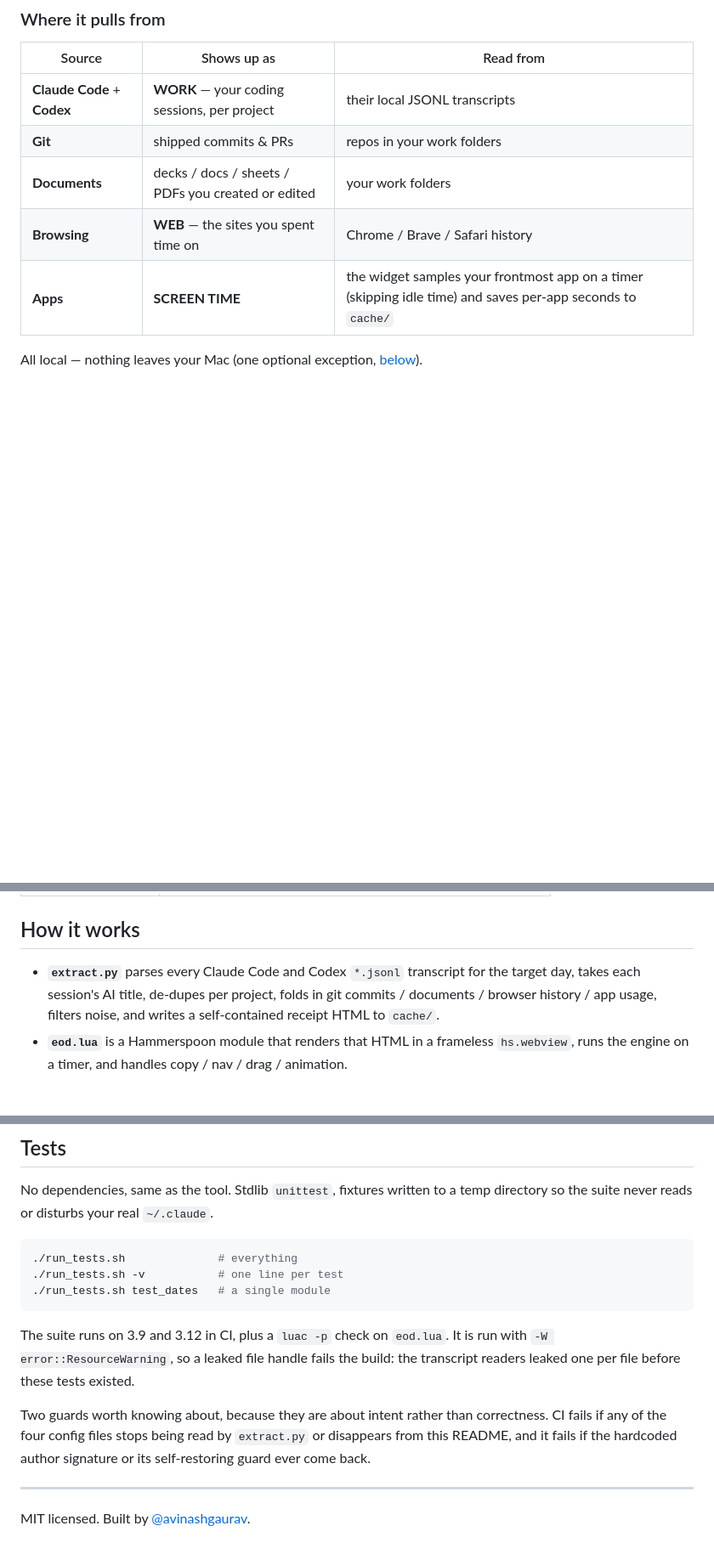
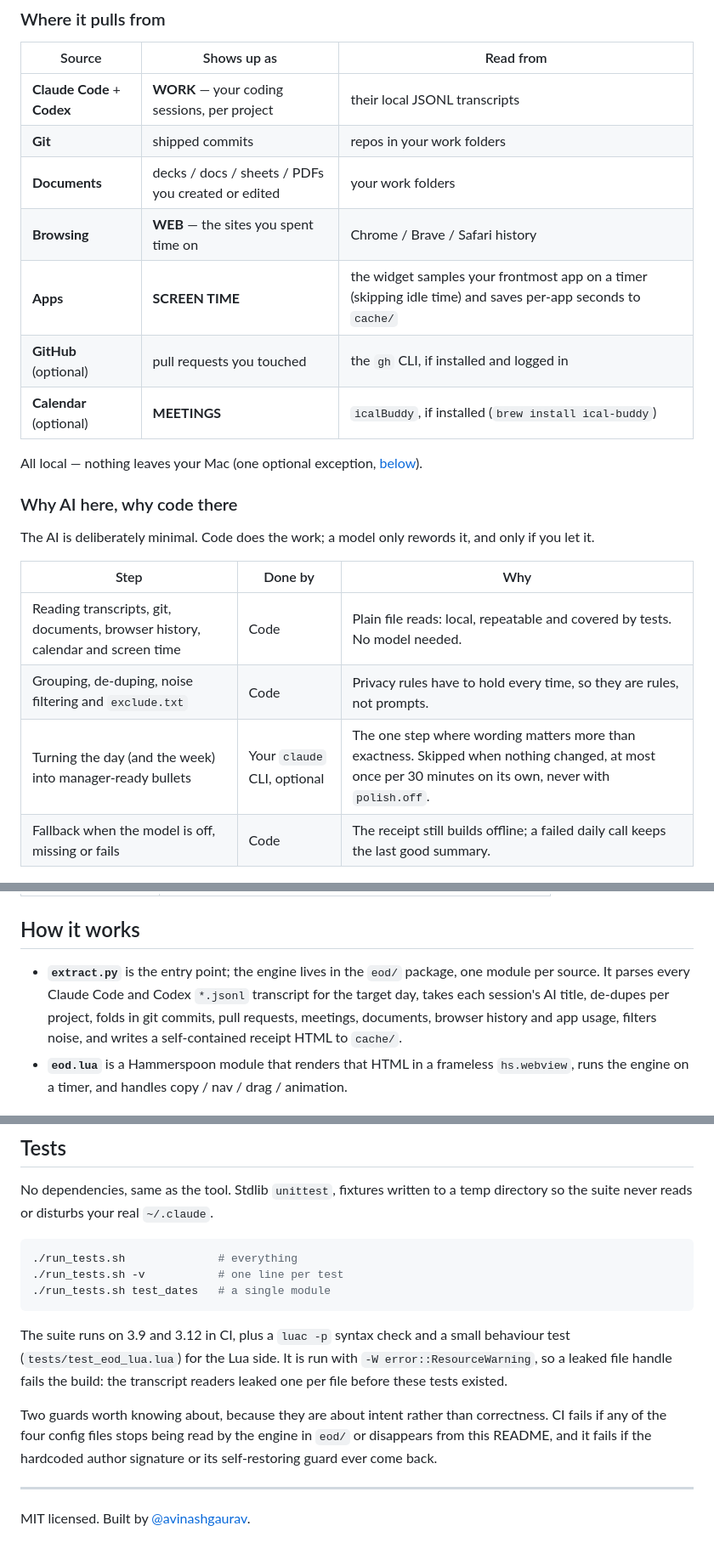
Before and after one commit to avinashgaurav/EOD, a Markdown page: README.md, 3 parts joined by grey strips. Shown at 85% size. Rendered like a GitHub page; blank space fills up the shorter version.

Commit message:
Add why-AI section and correct sources, CI and install docs
Co-Authored-By: Claude Opus 5.5 (1M context) <noreply@anthropic.com>

````diff
--- a/README.md
+++ b/README.md
@@ -19,12 +19,25 @@ Mac. Local-first, no API keys (see [Requirements & permissions](#requirements--p
 | Source | Shows up as | Read from |
 |---|---|---|
 | **Claude Code** + **Codex** | **WORK** — your coding sessions, per project | their local JSONL transcripts |
-| **Git** | shipped commits & PRs | repos in your work folders |
+| **Git** | shipped commits | repos in your work folders |
 | **Documents** | decks / docs / sheets / PDFs you created or edited | your work folders |
 | **Browsing** | **WEB** — the sites you spent time on | Chrome / Brave / Safari history |
 | **Apps** | **SCREEN TIME** | the widget samples your frontmost app on a timer (skipping idle time) and saves per-app seconds to `cache/` |
+| **GitHub** (optional) | pull requests you touched | the `gh` CLI, if installed and logged in |
+| **Calendar** (optional) | **MEETINGS** | `icalBuddy`, if installed (`brew install ical-buddy`) |
 
 All local — nothing leaves your Mac (one optional exception, [below](#requirements--permissions)).
+
+### Why AI here, why code there
+
+The AI is deliberately minimal. Code does the work; a model only rewords it, and only if you let it.
+
+| Step | Done by | Why |
+|---|---|---|
+| Reading transcripts, git, documents, browser history, calendar and screen time | Code | Plain file reads: local, repeatable and covered by tests. No model needed. |
+| Grouping, de-duping, noise filtering and `exclude.txt` | Code | Privacy rules have to hold every time, so they are rules, not prompts. |
+| Turning the day (and the week) into manager-ready bullets | Your `claude` CLI, optional | The one step where wording matters more than exactness. Skipped when nothing changed, at most once per 30 minutes on its own, never with `polish.off`. |
+| Fallback when the model is off, missing or fails | Code | The receipt still builds offline; a failed daily call keeps the last good summary. |
 
 <p align="center">
   <img src="screenshots/brief.png" alt="EOD daily work receipt" width="220">
@@ -175,10 +188,11 @@ top-right. (Already have an `init.lua`? Don't overwrite it — see INSTALL.md.)
 
 ## How it works
 
-- **`extract.py`** parses every Claude Code and Codex `*.jsonl` transcript for the
-  target day, takes each session's AI title, de-dupes per project, folds in git
-  commits / documents / browser history / app usage, filters noise, and writes a
-  self-contained receipt HTML to `cache/`.
+- **`extract.py`** is the entry point; the engine lives in the `eod/` package, one
+  module per source. It parses every Claude Code and Codex `*.jsonl` transcript for
+  the target day, takes each session's AI title, de-dupes per project, folds in git
+  commits, pull requests, meetings, documents, browser history and app usage, filters
+  noise, and writes a self-contained receipt HTML to `cache/`.
 - **`eod.lua`** is a Hammerspoon module that renders that HTML in a frameless
   `hs.webview`, runs the engine on a timer, and handles copy / nav / drag / animation.
 
@@ -248,13 +263,14 @@ directory so the suite never reads or disturbs your real `~/.claude`.
 ./run_tests.sh test_dates   # a single module
 ```
 
-The suite runs on 3.9 and 3.12 in CI, plus a `luac -p` check on `eod.lua`. It is
+The suite runs on 3.9 and 3.12 in CI, plus a `luac -p` syntax check and a small
+behaviour test (`tests/test_eod_lua.lua`) for the Lua side. It is
 run with `-W error::ResourceWarning`, so a leaked file handle fails the build:
 the transcript readers leaked one per file before these tests existed.
 
 Two guards worth knowing about, because they are about intent rather than
-correctness. CI fails if any of the four config files stops being read by
-`extract.py` or disappears from this README, and it fails if the hardcoded author
+correctness. CI fails if any of the four config files stops being read by the
+engine in `eod/` or disappears from this README, and it fails if the hardcoded author
 signature or its self-restoring guard ever come back.
 
 ---
````
Also changed, not shown: other parts of README.md (+1 -0 lines), INSTALL.md (+6 -3 lines).
